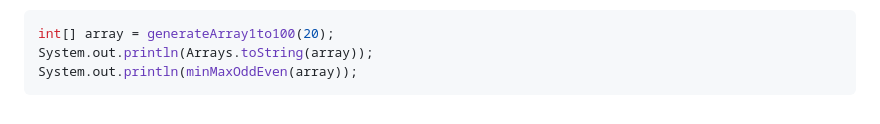
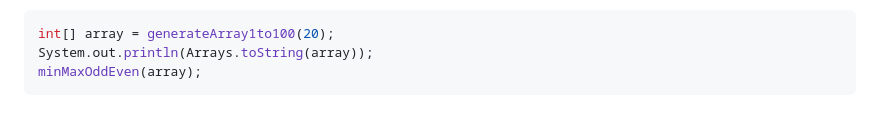
Before and after one commit to Nexumi/CSC215-Discussion-Fall-2023, a Markdown page: WEEK1/README.md, the part around the change. GitHub-like rendering.

Commit message:
Week 1: more typo

````diff
--- a/WEEK1/README.md
+++ b/WEEK1/README.md
@@ -84,5 +84,5 @@ System.out.println(Arrays.toString(generateArray1to100(12)));
 ```java
 int[] array = generateArray1to100(20);
 System.out.println(Arrays.toString(array));
-System.out.println(minMaxOddEven(array));
+minMaxOddEven(array);
 ```
````
